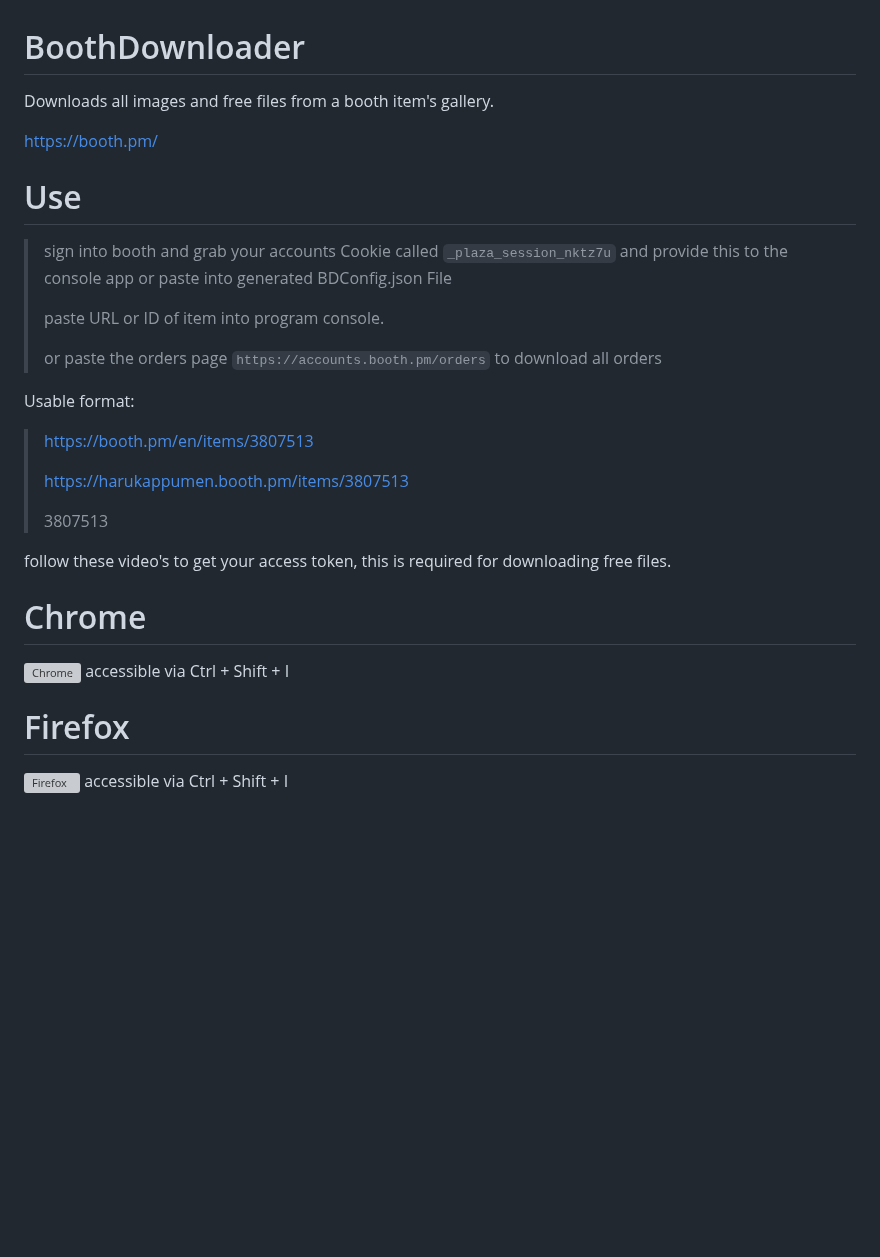
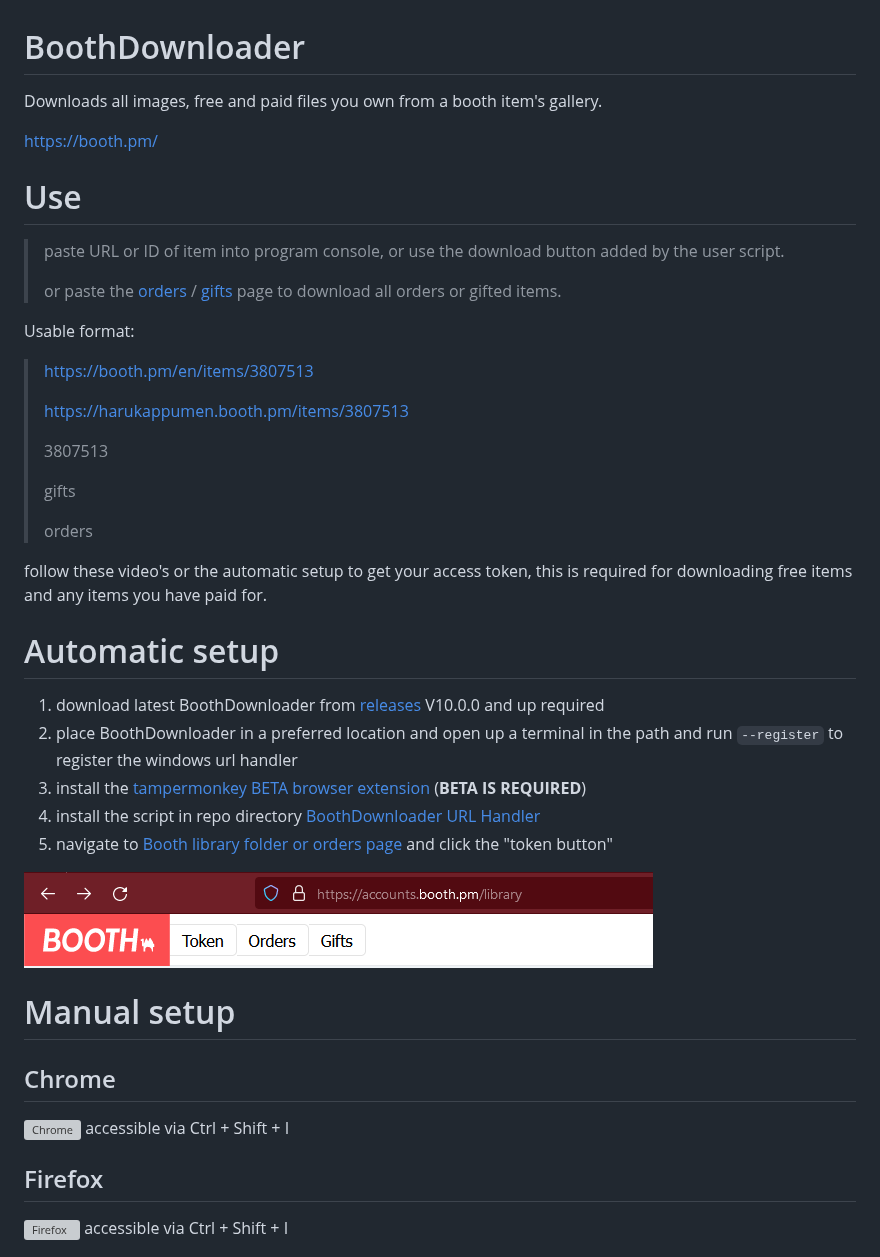
Before and after one commit to Myrkie/BoothDownloader, a Markdown page: README.md, the part around the change. GitHub-like rendering; pictures changed too: GitImages/automatic-setup-token.png (added); blank space fills up the shorter version; grey boxes are pictures that could not be loaded.

```diff
--- a/README.md
+++ b/README.md
@@ -1,14 +1,12 @@
 # BoothDownloader
-Downloads all images and free files from a booth item's gallery.
+Downloads all images, free and paid files you own from a booth item's gallery.
 
 https://booth.pm/
 
 # Use
-> sign into booth and grab your accounts Cookie called `_plaza_session_nktz7u` and provide this to the console app or paste into generated BDConfig.json File
+> paste URL or ID of item into program console, or use the download button added by the user script.
 >
-> paste URL or ID of item into program console.
->
-> or paste the orders page `https://accounts.booth.pm/orders` to download all orders
+> or paste the [orders](https://accounts.booth.pm/orders) / [gifts](https://accounts.booth.pm/library/gifts) page to download all orders or gifted items.
 >
 
 Usable format:
@@ -17,14 +15,29 @@ Usable format:
 > https://harukappumen.booth.pm/items/3807513
 >
 > 3807513
+>
+> gifts
+>
+> orders
 
-follow these video's to get your access token, this is required for downloading free files.
+follow these video's or the automatic setup to get your access token, this is required for downloading free items and any items you have paid for.
 
-# Chrome
+# Automatic setup
+1. download latest BoothDownloader from [releases](https://github.com/Myrkie/BoothDownloader/releases) V10.0.0 and up required
+2. place BoothDownloader in a preferred location and open up a terminal in the path and run `--register` to register the windows url handler
+3. install the [tampermonkey BETA browser extension](https://www.tampermonkey.net/) (__BETA IS REQUIRED__)
+4. install the script in repo directory [BoothDownloader URL Handler](BoothDownloader%2Fsrc%2FTamperMonkey%2FBoothDownloader%20URL%20Handler-1.0.user.js)
+5. navigate to [Booth library folder or orders page](https://accounts.booth.pm/library) and click the "token button"
+
+![automatic setup](GitImages/automatic-setup-token.png)
+
+
+# Manual setup
+## Chrome
 ![Chrome](GitImages/chrome.gif)
 accessible via Ctrl + Shift + I
 
-# Firefox
+## Firefox
 ![Firefox](GitImages/firefox.gif)
 accessible via Ctrl + Shift + I
 
```
Also changed, not shown: 3 other files.
